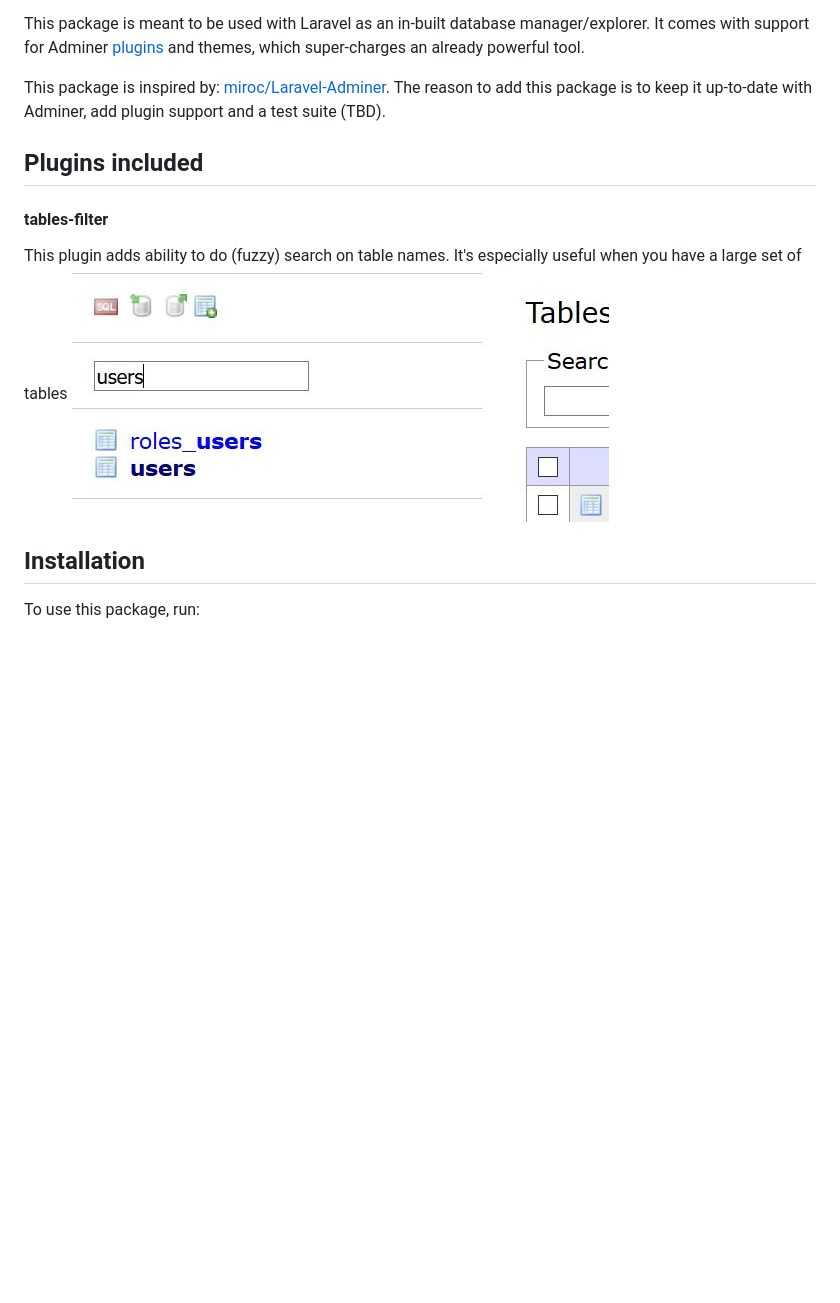
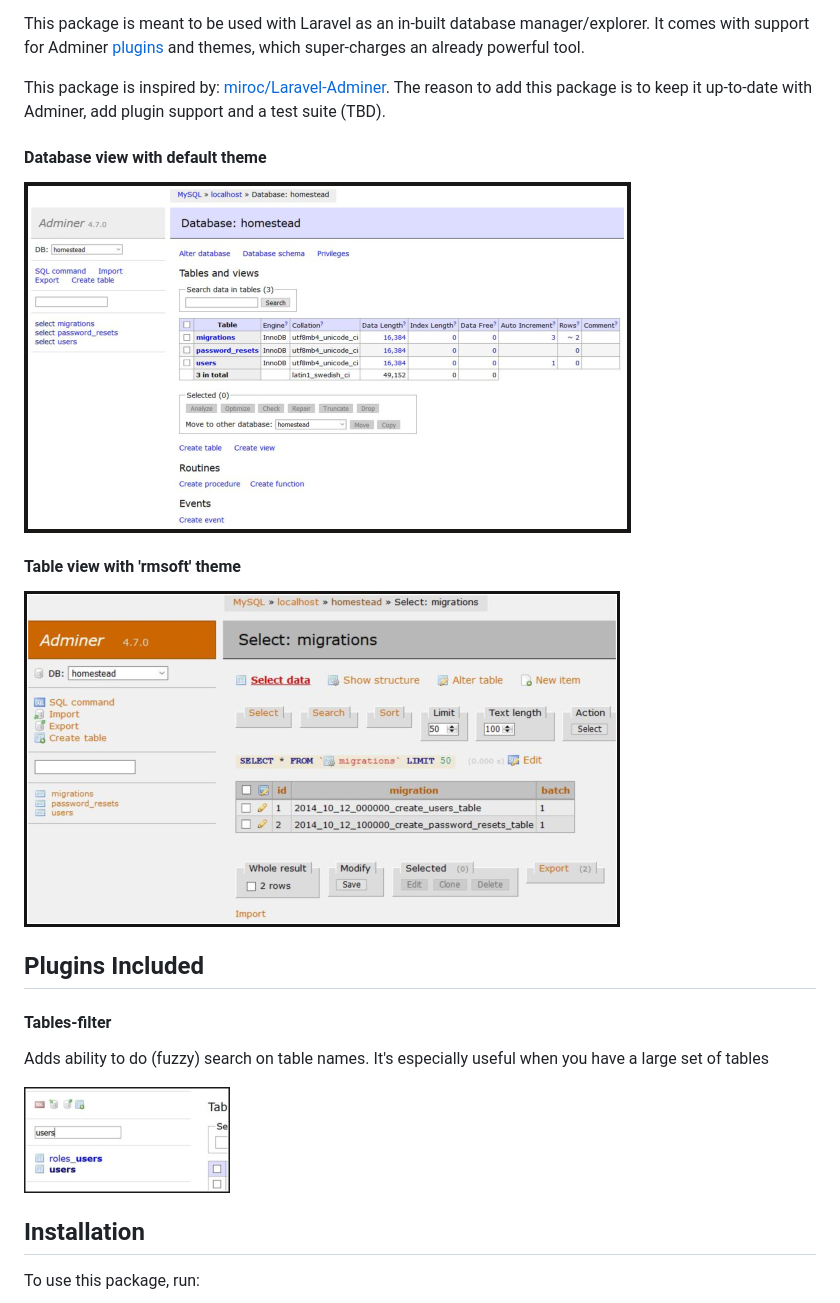
Before and after one commit to senaranya/laravel-adminer, a Markdown page: README.md, the part around the change. GitHub-like rendering; pictures changed too: images/DB-Default.JPG (added), images/DB-Table-Theme.JPG (added), images/table-filter-plugin.JPG; blank space fills up the shorter version.

Commit message:
Documentation/add screenshots (#3)
Add screenshots for DB and table views

```diff
--- a/README.md
+++ b/README.md
@@ -15,9 +15,20 @@ Adminer [plugins](https://www.adminer.org/en/plugins/) and themes, which super-c
 This package is inspired by: [miroc/Laravel-Adminer](https://github.com/miroc/Laravel-Adminer). The reason to add this
  package is to keep it up-to-date with Adminer, add plugin support and a test suite (TBD).
 
-## Plugins included
-#### tables-filter
-This plugin adds ability to do (fuzzy) search on table names. It's especially useful when you have a large set of tables
+ #### Database view with default theme
+
+![Database with default theme](images/DB-Default.JPG)
+
+#### Table view with 'rmsoft' theme
+
+![Table with 'rmsoft' theme](images/DB-Table-Theme.JPG)
+
+## Plugins Included
+
+#### Tables-filter
+
+Adds ability to do (fuzzy) search on table names. It's especially useful when you have a large set of tables
+
 ![tables-filter](images/table-filter-plugin.JPG)
 
 ## Installation
```
